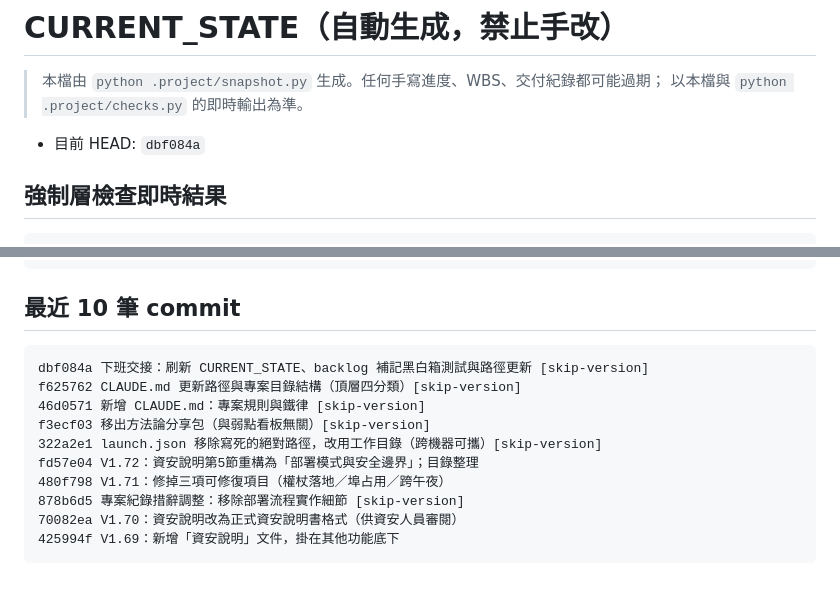
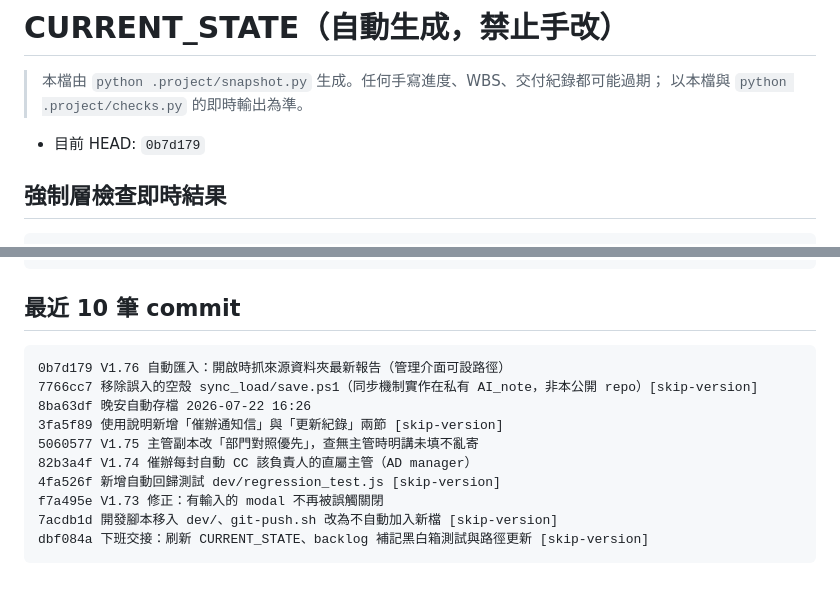
Before and after one commit to alienid4/CL_patch, a Markdown page: CURRENT_STATE.md, 2 parts joined by grey strips. Rendered like a GitHub page.

Commit message:
下班：刷新 CURRENT_STATE [skip-version]

````diff
--- a/CURRENT_STATE.md
+++ b/CURRENT_STATE.md
@@ -3,7 +3,7 @@
 > 本檔由 `python .project/snapshot.py` 生成。任何手寫進度、WBS、交付紀錄都可能過期；
 > 以本檔與 `python .project/checks.py` 的即時輸出為準。
 
-- 目前 HEAD: `dbf084a`
+- 目前 HEAD: `0b7d179`
 
 ## 強制層檢查即時結果
 
@@ -98,14 +98,14 @@
 ## 最近 10 筆 commit
 
 ```
+0b7d179 V1.76 自動匯入：開啟時抓來源資料夾最新報告（管理介面可設路徑）
+7766cc7 移除誤入的空殼 sync_load/save.ps1（同步機制實作在私有 AI_note，非本公開 repo）[skip-version]
+8ba63df 晚安自動存檔 2026-07-22 16:26
+3fa5f89 使用說明新增「催辦通知信」與「更新紀錄」兩節 [skip-version]
+5060577 V1.75 主管副本改「部門對照優先」，查無主管時明講未填不亂寄
+82b3a4f V1.74 催辦每封自動 CC 該負責人的直屬主管（AD manager）
+4fa526f 新增自動回歸測試 dev/regression_test.js [skip-version]
+f7a495e V1.73 修正：有輸入的 modal 不再被誤觸關閉
+7acdb1d 開發腳本移入 dev/、git-push.sh 改為不自動加入新檔 [skip-version]
 dbf084a 下班交接：刷新 CURRENT_STATE、backlog 補記黑白箱測試與路徑更新 [skip-version]
-f625762 CLAUDE.md 更新路徑與專案目錄結構（頂層四分類）[skip-version]
-46d0571 新增 CLAUDE.md：專案規則與鐵律 [skip-version]
-f3ecf03 移出方法論分享包（與弱點看板無關）[skip-version]
-322a2e1 launch.json 移除寫死的絕對路徑，改用工作目錄（跨機器可攜）[skip-version]
-fd57e04 V1.72：資安說明第5節重構為「部署模式與安全邊界」；目錄整理
-480f798 V1.71：修掉三項可修復項目（權杖落地／埠占用／跨午夜）
-878b6d5 專案紀錄措辭調整：移除部署流程實作細節 [skip-version]
-70082ea V1.70：資安說明改為正式資安說明書格式（供資安人員審閱）
-425994f V1.69：新增「資安說明」文件，掛在其他功能底下
 ```
````
